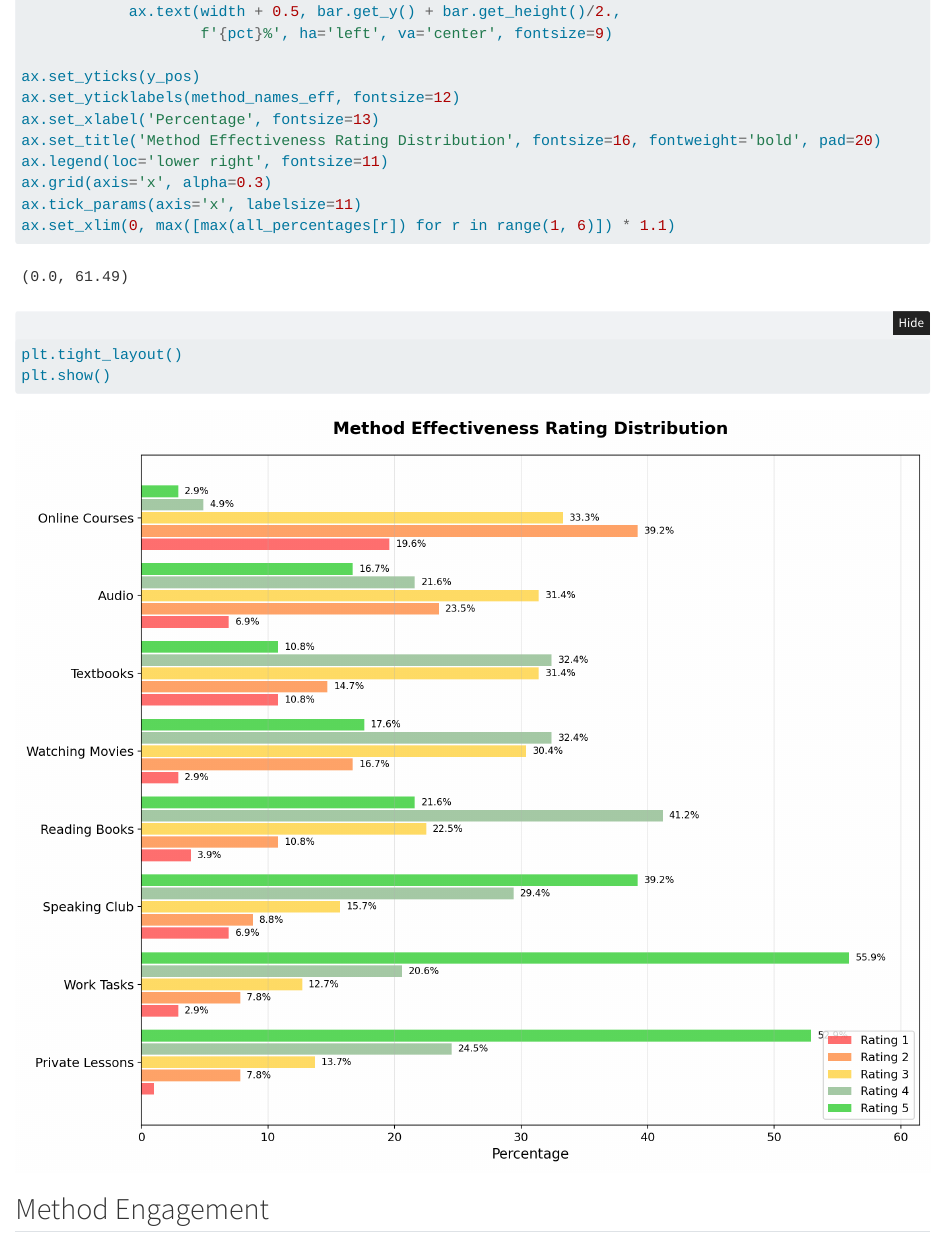
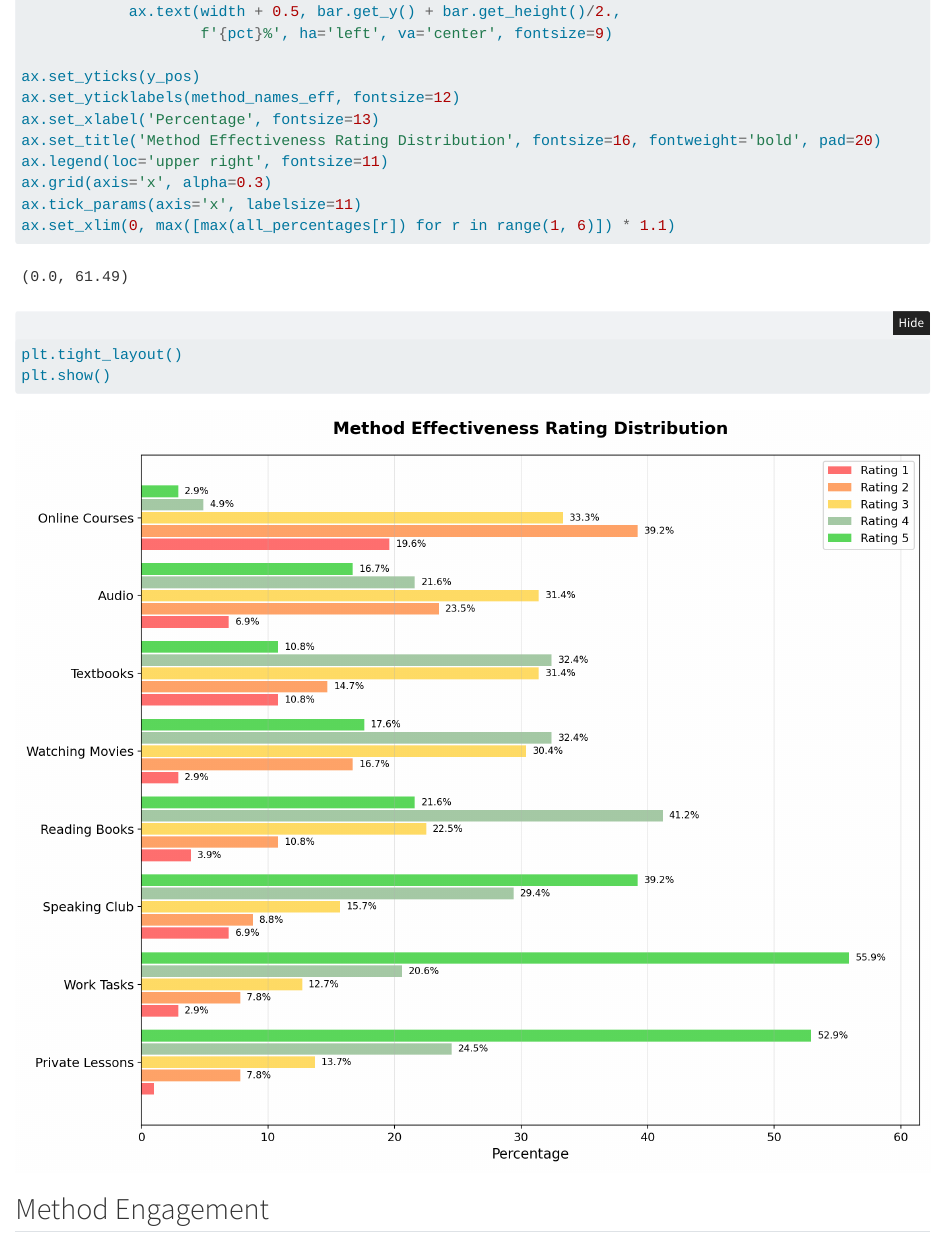
Before and after one commit to romanusyk/learning-paths, a Quarto document (notebooks/methods.qmd): the page in a window 1100 px wide, from 2740 px down. Rendered offline with R 4.5, knitr and Pandoc in place of Quarto, with nearby package versions; folded parts are opened.

Commit message:
fix legend

```diff
--- a/notebooks/methods.qmd
+++ b/notebooks/methods.qmd
@@ -134,7 +134,7 @@ ax.set_yticks(y_pos)
 ax.set_yticklabels(method_names_eff, fontsize=12)
 ax.set_xlabel('Percentage', fontsize=13)
 ax.set_title('Method Effectiveness Rating Distribution', fontsize=16, fontweight='bold', pad=20)
-ax.legend(loc='lower right', fontsize=11)
+ax.legend(loc='upper right', fontsize=11)
 ax.grid(axis='x', alpha=0.3)
 ax.tick_params(axis='x', labelsize=11)
 ax.set_xlim(0, max([max(all_percentages[r]) for r in range(1, 6)]) * 1.1)
```
Also changed, not shown: notebooks/methods.qmd (2 more changed lines).
